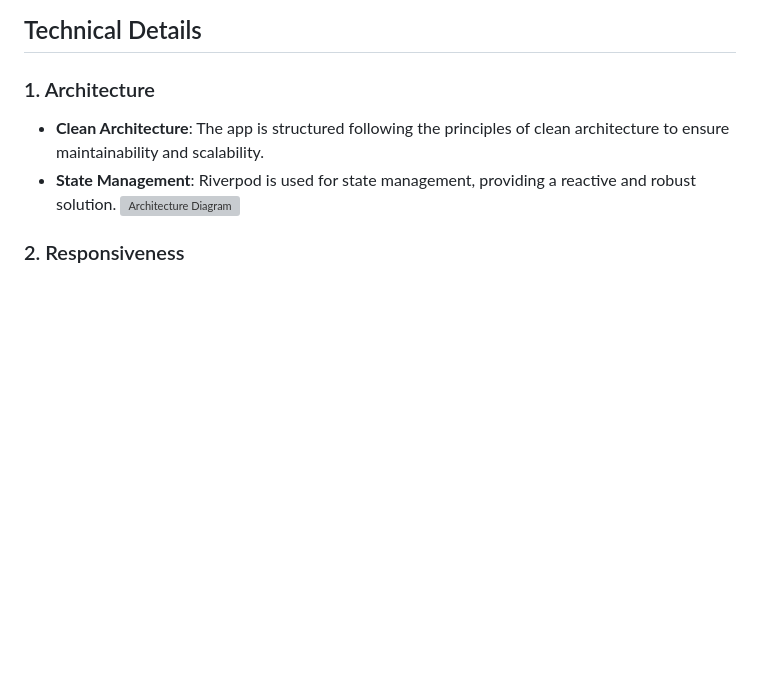
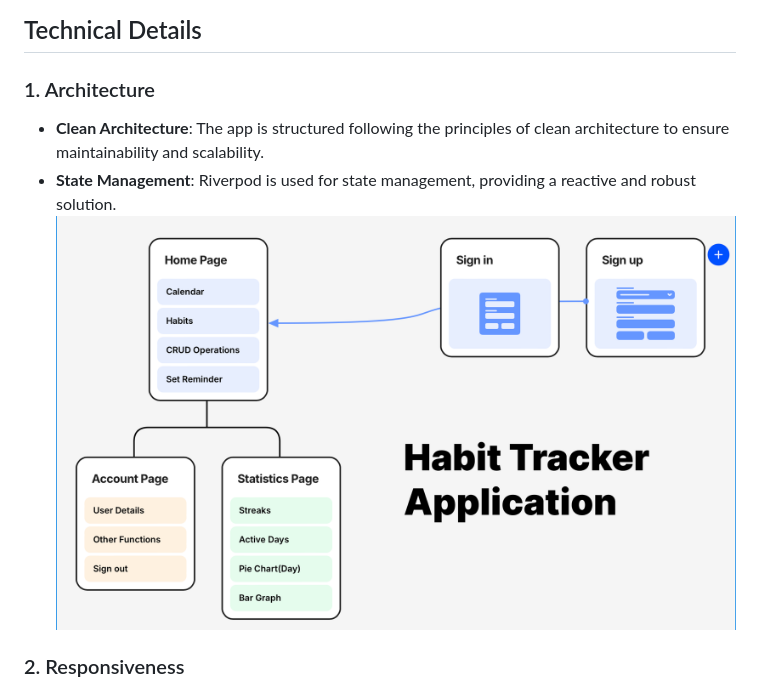
Before and after one commit to ManojTammineedi/HabitTracker, a Markdown page: README.md, the part around the change. Rendered like a GitHub page; blank space fills up the shorter version; grey boxes are pictures that could not be loaded.

```diff
--- a/README.md
+++ b/README.md
@@ -35,7 +35,7 @@ The Habit Tracker App is a user-friendly mobile application that allows users to
 ### 1. Architecture
 - **Clean Architecture**: The app is structured following the principles of clean architecture to ensure maintainability and scalability.
 - **State Management**: Riverpod is used for state management, providing a reactive and robust solution.
-![Architecture Diagram](https://github.com/ManojTammineedi/HabitTracker/blob/main/lib/images/Architecture.jpg?raw=true)
+![Architecture Diagram](https://github.com/ManojTammineedi/HabitTracker/blob/main/lib/images/Architecture.png?raw=true)
 
 ### 2. Responsiveness
 - **Cross-Platform Compatibility**: The app is responsive and works seamlessly across different screen sizes and orientations on both iOS and Android.
```
